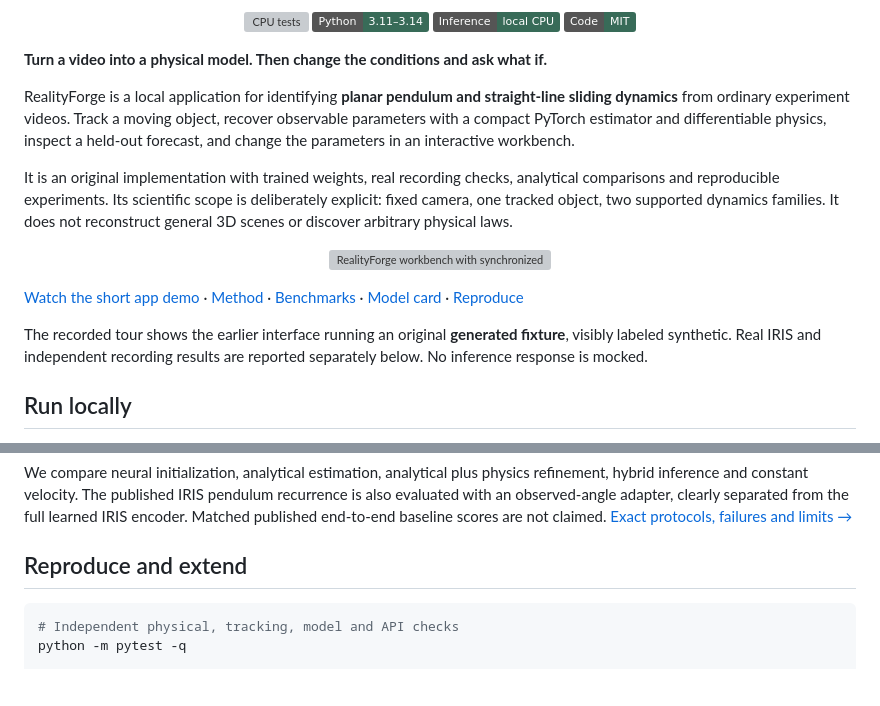
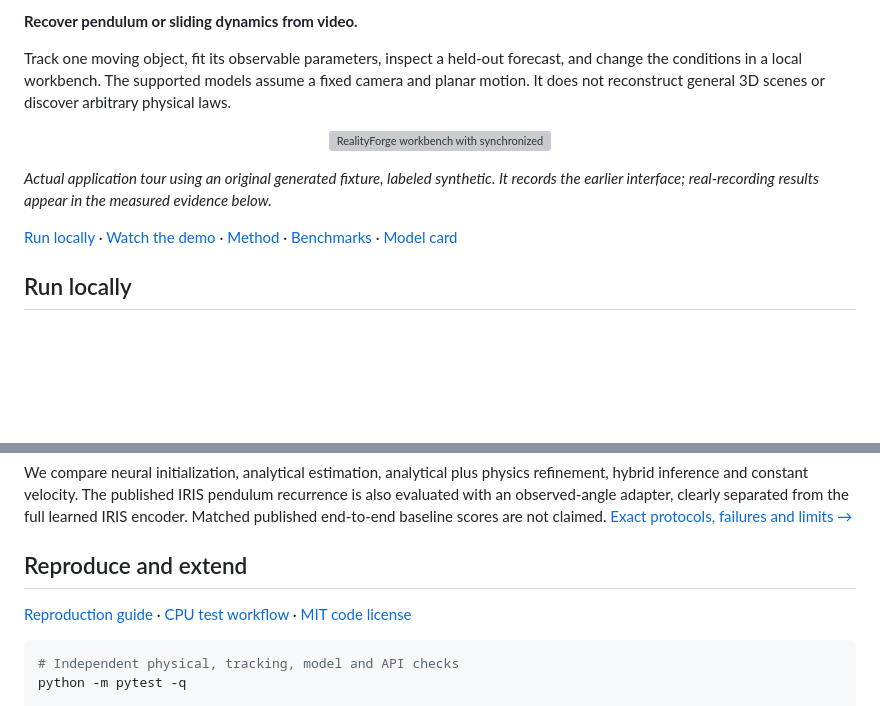
Before and after one commit to nazeeh111/RealityForge, a Markdown page: README.md, 2 parts joined by grey strips. Drawn GitHub-style; badges without logos; blank space fills up the shorter version; grey boxes are pictures that could not be loaded.

Commit message:
Clarify project presentation and preserve technical evidence

````diff
--- a/README.md
+++ b/README.md
@@ -2,22 +2,13 @@
 
-<p align="center">
-  <a href="https://github.com/nazeeh111/RealityForge/actions/workflows/test.yml"><img src="https://github.com/nazeeh111/RealityForge/actions/workflows/test.yml/badge.svg" alt="CPU tests"></a>
-  <img src="https://img.shields.io/badge/Python-3.11–3.14-386b58" alt="Python 3.11 to 3.14">
-  <img src="https://img.shields.io/badge/Inference-local_CPU-386b58" alt="Local CPU inference">
-  <a href="LICENSE"><img src="https://img.shields.io/badge/Code-MIT-386b58" alt="MIT code license"></a>
-</p>
+**Recover pendulum or sliding dynamics from video.**
 
-**Turn a video into a physical model. Then change the conditions and ask what if.**
-
-RealityForge is a local application for identifying **planar pendulum and straight-line sliding dynamics** from ordinary experiment videos. Track a moving object, recover observable parameters with a compact PyTorch estimator and differentiable physics, inspect a held-out forecast, and change the parameters in an interactive workbench.
-
-It is an original implementation with trained weights, real recording checks, analytical comparisons and reproducible experiments. Its scientific scope is deliberately explicit: fixed camera, one tracked object, two supported dynamics families. It does not reconstruct general 3D scenes or discover arbitrary physical laws.
+Track one moving object, fit its observable parameters, inspect a held-out forecast, and change the conditions in a local workbench. The supported models assume a fixed camera and planar motion. It does not reconstruct general 3D scenes or discover arbitrary physical laws.
 
 <p align="center"><img src="docs/assets/realityforge-demo.gif" width="1100" alt="RealityForge workbench with synchronized recording, simulation, trajectory forecast and editable physical parameters"></p>
 
-[Watch the short app demo](docs/assets/realityforge-demo.mp4) · [Method](docs/method.md) · [Benchmarks](docs/evaluation.md) · [Model card](docs/model-card.md) · [Reproduce](docs/reproducibility.md)
+*Actual application tour using an original generated fixture, labeled synthetic. It records the earlier interface; real-recording results appear in the measured evidence below.*
 
-The recorded tour shows the earlier interface running an original **generated fixture**, visibly labeled synthetic. Real IRIS and independent recording results are reported separately below. No inference response is mocked.
+[Run locally](#run-locally) · [Watch the demo](docs/assets/realityforge-demo.mp4) · [Method](docs/method.md) · [Benchmarks](docs/evaluation.md) · [Model card](docs/model-card.md)
 
 ## Run locally
 
@@ -103,6 +94,8 @@ We compare neural initialization, analytical estimation, analytical plus physics
 
 ## Reproduce and extend
 
+[Reproduction guide](docs/reproducibility.md) · [CPU test workflow](https://github.com/nazeeh111/RealityForge/actions/workflows/test.yml) · [MIT code license](LICENSE)
+
 ```bash
 # Independent physical, tracking, model and API checks
 python -m pytest -q
````
Also changed, not shown: other parts of README.md (+1 -1 lines).
